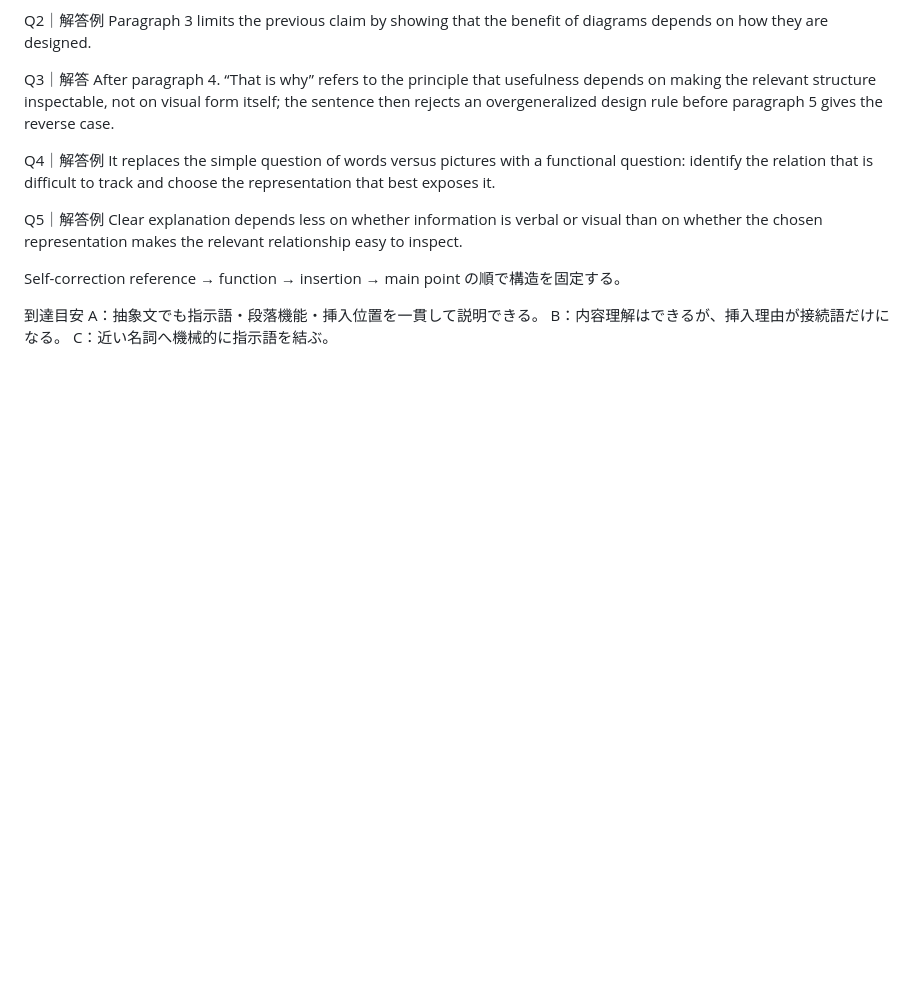
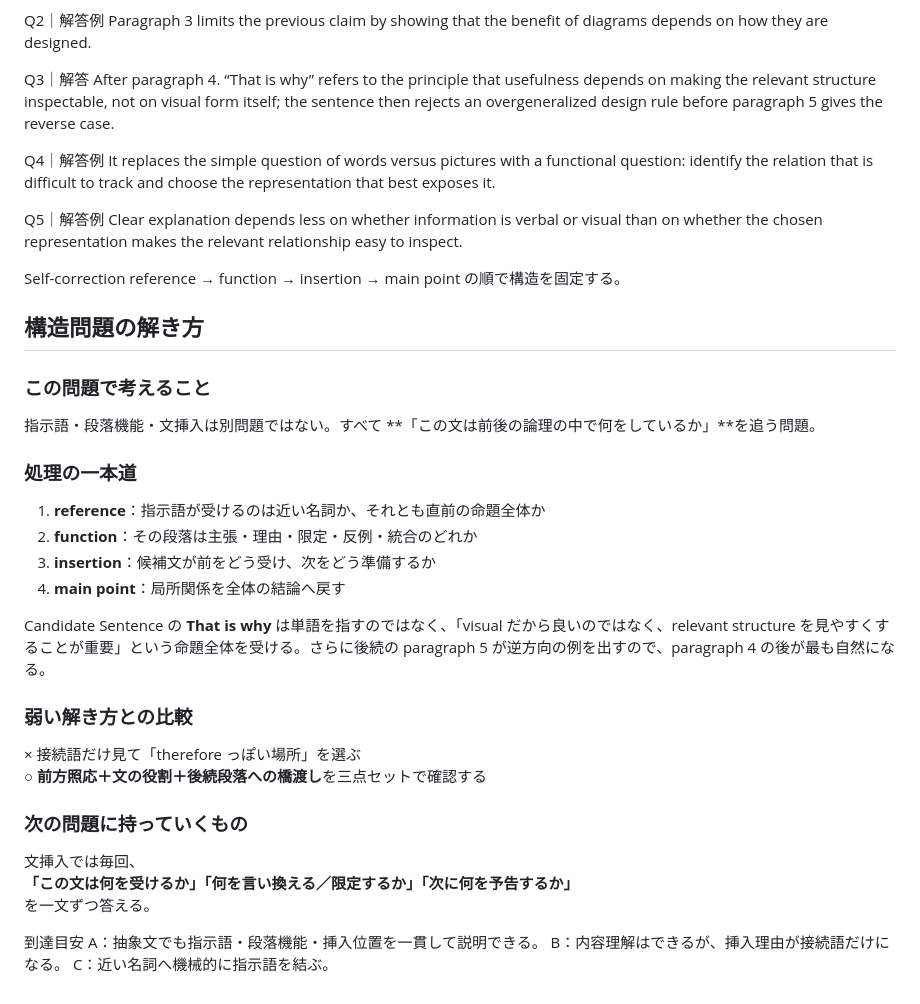
Before and after one commit to Haru2305/english-writing-curriculum, a Markdown page: bundles/B034/E200.md, the part around the change. GitHub-like rendering; blank space fills up the shorter version.

Commit message:
Enrich explanations for B034 / E200

```diff
--- a/bundles/B034/E200.md
+++ b/bundles/B034/E200.md
@@ -80,6 +80,28 @@ Clear explanation depends less on whether information is verbal or visual than o
 Self-correction
 reference → function → insertion → main point の順で構造を固定する。
 
+## 構造問題の解き方
+
+### この問題で考えること
+指示語・段落機能・文挿入は別問題ではない。すべて **「この文は前後の論理の中で何をしているか」**を追う問題。
+
+### 処理の一本道
+1. **reference**：指示語が受けるのは近い名詞か、それとも直前の命題全体か
+2. **function**：その段落は主張・理由・限定・反例・統合のどれか
+3. **insertion**：候補文が前をどう受け、次をどう準備するか
+4. **main point**：局所関係を全体の結論へ戻す
+
+Candidate Sentence の **That is why** は単語を指すのではなく、「visual だから良いのではなく、relevant structure を見やすくすることが重要」という命題全体を受ける。さらに後続の paragraph 5 が逆方向の例を出すので、paragraph 4 の後が最も自然になる。
+
+### 弱い解き方との比較
+× 接続語だけ見て「therefore っぽい場所」を選ぶ
+○ **前方照応＋文の役割＋後続段落への橋渡し**を三点セットで確認する
+
+### 次の問題に持っていくもの
+文挿入では毎回、
+**「この文は何を受けるか」「何を言い換える／限定するか」「次に何を予告するか」**
+を一文ずつ答える。
+
 到達目安
 A：抽象文でも指示語・段落機能・挿入位置を一貫して説明できる。
 B：内容理解はできるが、挿入理由が接続語だけになる。
```
